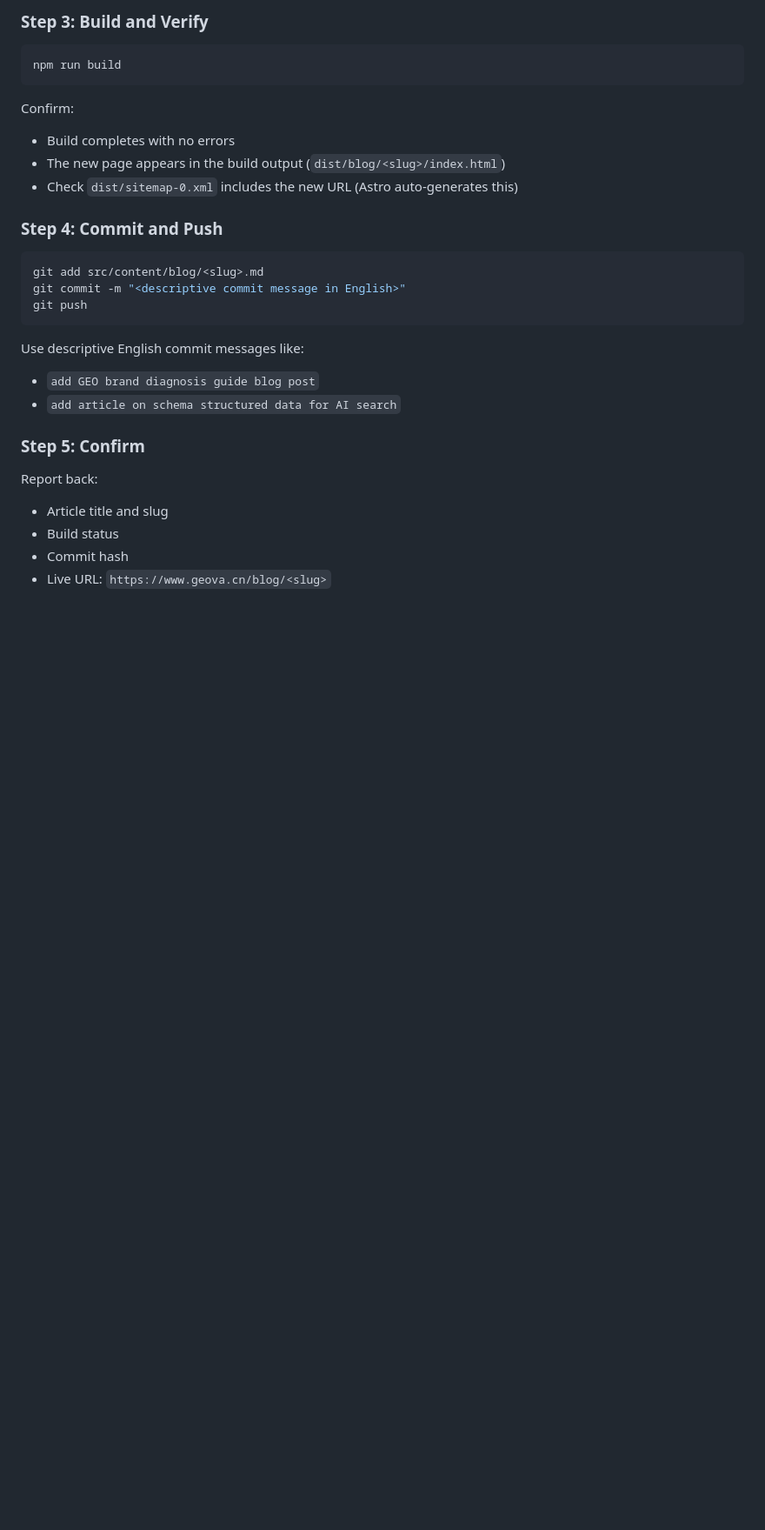
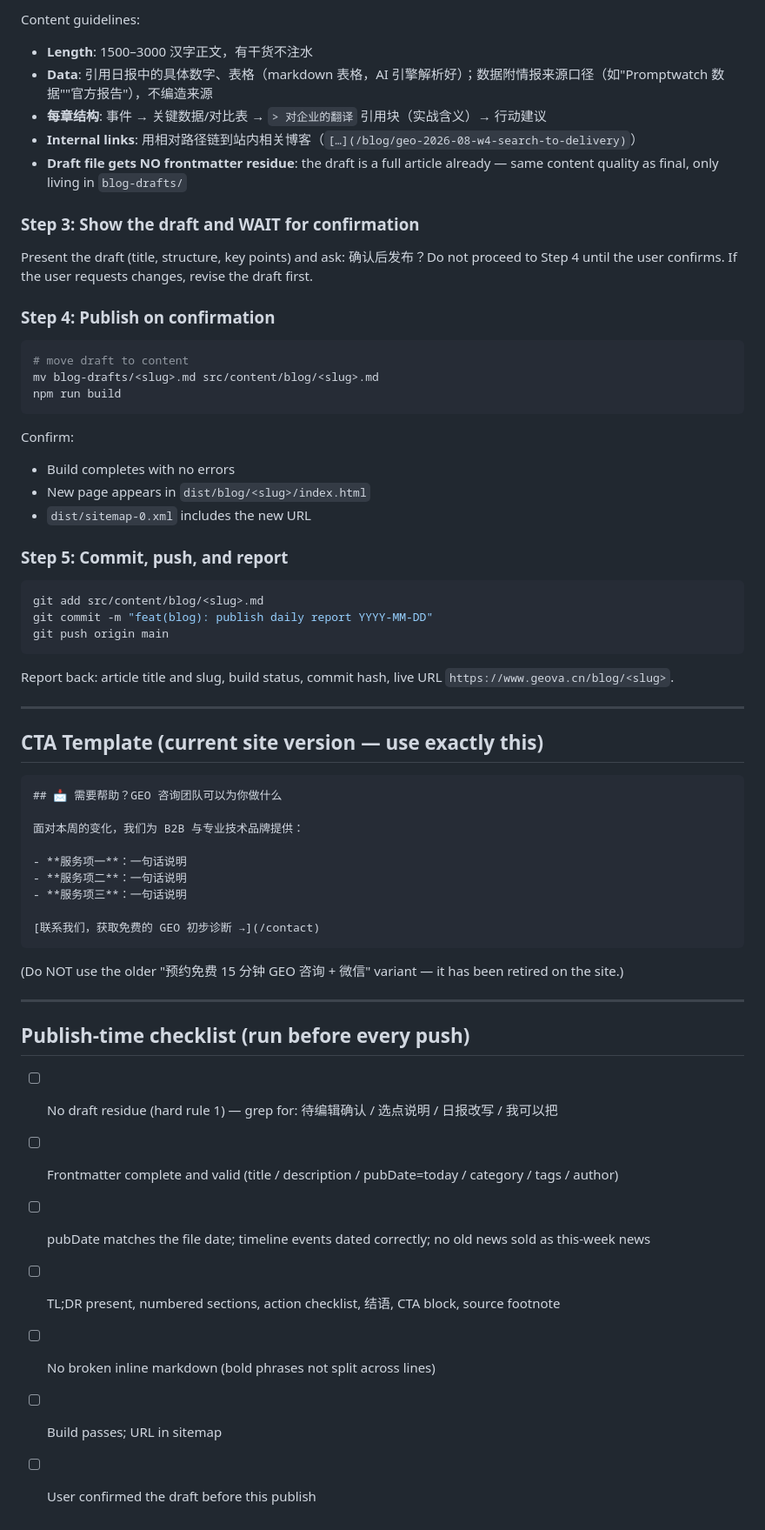
Before and after one commit to a-qinqing/geo-site, a Markdown page: .claude/skills/write-blog-post.md, the part around one of its changes. Shown at 87% size. Rendered like a GitHub page; blank space fills up the shorter version.

````diff
--- a/.claude/skills/write-blog-post.md
+++ b/.claude/skills/write-blog-post.md
@@ -70,32 +63,65 @@ Link to other relevant blog posts on the site using relative paths:
 ```
 
-### Step 3: Build and Verify
+Content guidelines:
+- **Length**: 1500–3000 汉字正文，有干货不注水
+- **Data**: 引用日报中的具体数字、表格（markdown 表格，AI 引擎解析好）；数据附情报来源口径（如"Promptwatch 数据""官方报告"），不编造来源
+- **每章结构**: 事件 → 关键数据/对比表 → `> 对企业的翻译` 引用块（实战含义）→ 行动建议
+- **Internal links**: 用相对路径链到站内相关博客（`[…](/blog/geo-2026-08-w4-search-to-delivery)`）
+- **Draft file gets NO frontmatter residue**: the draft is a full article already — same content quality as final, only living in `blog-drafts/`
+
+### Step 3: Show the draft and WAIT for confirmation
+
+Present the draft (title, structure, key points) and ask: 确认后发布？Do not proceed to Step 4 until the user confirms. If the user requests changes, revise the draft first.
+
+### Step 4: Publish on confirmation
 
 ```bash
+# move draft to content
+mv blog-drafts/<slug>.md src/content/blog/<slug>.md
 npm run build
 ```
 
 Confirm:
 - Build completes with no errors
-- The new page appears in the build output (`dist/blog/<slug>/index.html`)
-- Check `dist/sitemap-0.xml` includes the new URL (Astro auto-generates this)
+- New page appears in `dist/blog/<slug>/index.html`
+- `dist/sitemap-0.xml` includes the new URL
 
-### Step 4: Commit and Push
+### Step 5: Commit, push, and report
 
 ```bash
 git add src/content/blog/<slug>.md
-git commit -m "<descriptive commit message in English>"
-git push
+git commit -m "feat(blog): publish daily report YYYY-MM-DD"
+git push origin main
 ```
 
-Use descriptive English commit messages like:
-- `add GEO brand diagnosis guide blog post`
-- `add article on schema structured data for AI search`
+Report back: article title and slug, build status, commit hash, live URL `https://www.geova.cn/blog/<slug>`.
 
-### Step 5: Confirm
+---
 
-Report back:
-- Article title and slug
-- Build status
-- Commit hash
-- Live URL: `https://www.geova.cn/blog/<slug>`
+## CTA Template (current site version — use exactly this)
+
+```markdown
+## 📩 需要帮助？GEO 咨询团队可以为你做什么
+
+面对本周的变化，我们为 B2B 与专业技术品牌提供：
+
+- **服务项一**：一句话说明
+- **服务项二**：一句话说明
+- **服务项三**：一句话说明
+
+[联系我们，获取免费的 GEO 初步诊断 →](/contact)
+```
+
+(Do NOT use the older "预约免费 15 分钟 GEO 咨询 + 微信" variant — it has been retired on the site.)
+
+---
+
+## Publish-time checklist (run before every push)
+
+- [ ] No draft residue (hard rule 1) — grep for: 待编辑确认 / 选点说明 / 日报改写 / 我可以把
+- [ ] Frontmatter complete and valid (title / description / pubDate=today / category / tags / author)
+- [ ] pubDate matches the file date; timeline events dated correctly; no old news sold as this-week news
+- [ ] TL;DR present, numbered sections, action checklist, 结语, CTA block, source footnote
+- [ ] No broken inline markdown (bold phrases not split across lines)
+- [ ] Build passes; URL in sitemap
+- [ ] User confirmed the draft before this publish
````
Also changed, not shown: other parts of .claude/skills/write-blog-post.md (+39 -46 lines), CLAUDE.md (added, +24 -0 lines).
